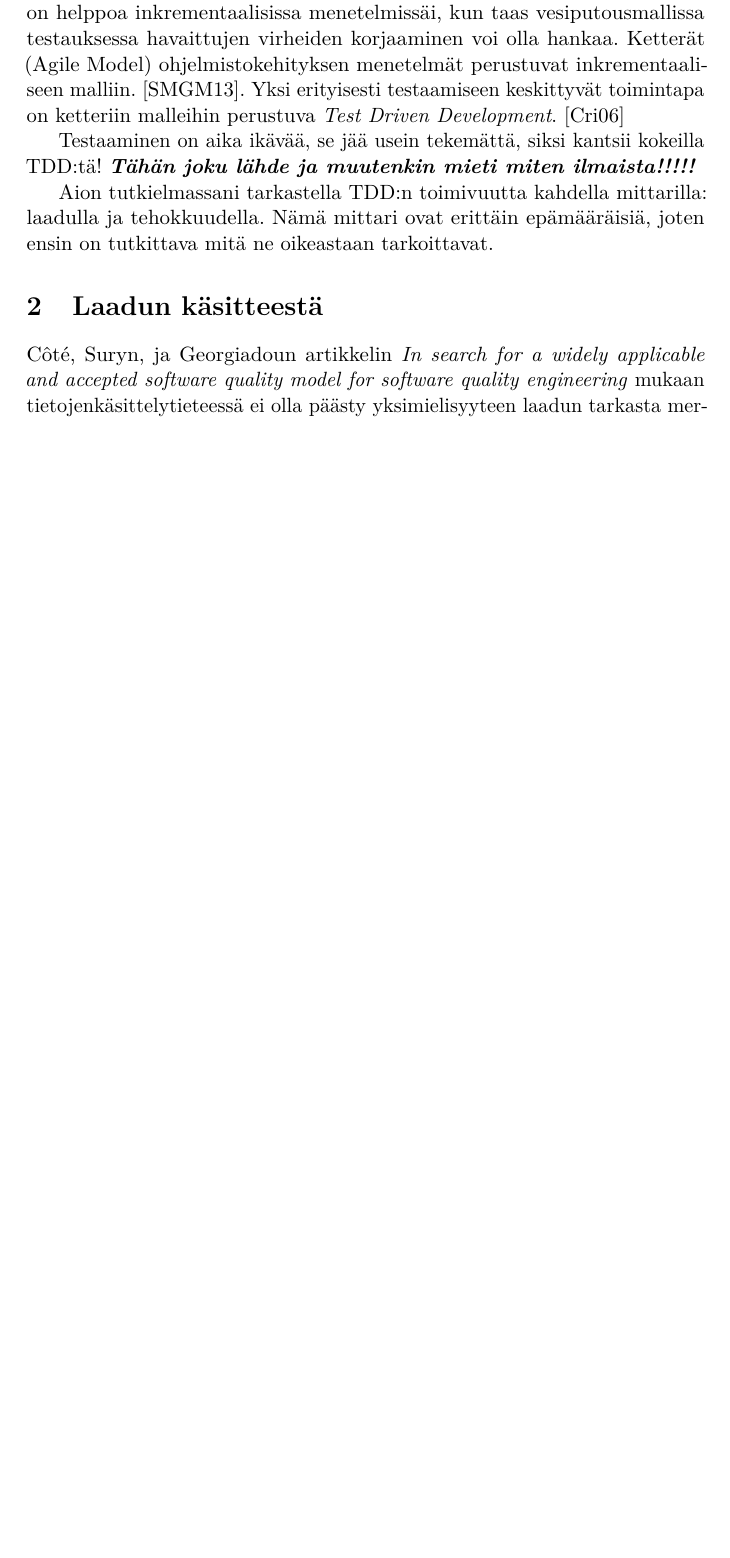
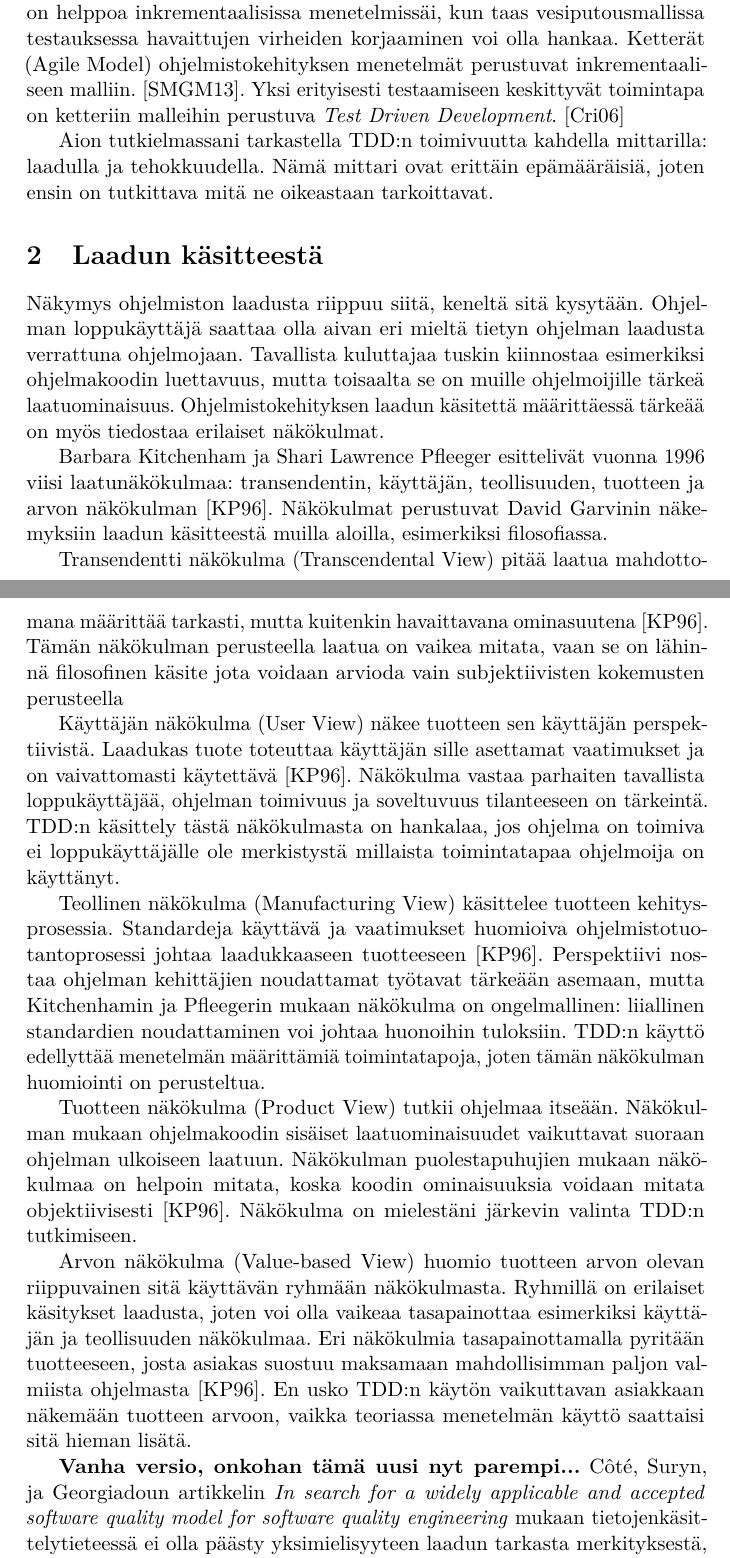
Before and after one commit to Ecxo/tiede-ninja, a LaTeX document (Tutkielma/tutkielma.tex): part of page 4 of 9 before the commit and two parts of pages 4 and 5 of 10 after it, the two joined at a grey line, cut so that both start at the same text, the shorter picture padded with empty space. Compiled offline with pdfLaTeX.

Commit message:
vahan aloiteltu laatuosuuden uudelleenkirjoisusta

```diff
--- a/Tutkielma/tutkielma.tex
+++ b/Tutkielma/tutkielma.tex
@@ -140,15 +139,38 @@ Ohjelmiston testaus suoritetaan eri vaiheissa riippuen valitusta ohjelmistokehit
-Testaaminen on aika ikävää, se jää usein tekemättä, siksi kantsii kokeilla TDD:tä! \textbf{\textit{Tähän joku lähde ja muutenkin mieti miten ilmaista!!!!!}}
 
 Aion tutkielmassani tarkastella TDD:n toimivuutta kahdella mittarilla: laadulla ja tehokkuudella. Nämä mittari ovat erittäin epämääräisiä, joten ensin on tutkittava mitä ne oikeastaan tarkoittavat.
 
 
 \section{Laadun käsitteestä}
 
+Näkymys ohjelmiston laadusta riippuu siitä, keneltä sitä kysytään. Ohjelman loppukäyttäjä saattaa olla aivan eri mieltä tietyn ohjelman laadusta verrattuna ohjelmojaan. Tavallista kuluttajaa tuskin kiinnostaa esimerkiksi ohjelmakoodin luettavuus, mutta toisaalta se on muille ohjelmoijille tärkeä laatuominaisuus. Ohjelmistokehityksen laadun käsitettä määrittäessä tärkeää on myös tiedostaa erilaiset näkökulmat.
+
+Barbara Kitchenham ja Shari Lawrence Pfleeger esittelivät vuonna 1996 viisi laatunäkökulmaa: transendentin, käyttäjän, teollisuuden, tuotteen ja arvon näkökulman \cite{Kitchenham96}. Näkökulmat perustuvat David Garvinin näkemyksiin laadun käsitteestä muilla aloilla, esimerkiksi filosofiassa.
+
+Transendentti näkökulma (Transcendental View) pitää laatua mahdottomana määrittää tarkasti, mutta kuitenkin havaittavana ominasuutena \cite{Kitchenham96}. Tämän näkökulman perusteella laatua on vaikea mitata, vaan se on lähinnä filosofinen käsite jota voidaan arvioda vain subjektiivisten kokemusten perusteella
+
+Käyttäjän näkökulma (User View) näkee tuotteen sen käyttäjän perspektiivistä. Laadukas tuote toteuttaa käyttäjän sille asettamat vaatimukset ja on vaivattomasti käytettävä \cite{Kitchenham96}. Näkökulma vastaa parhaiten tavallista loppukäyttäjää, ohjelman toimivuus ja soveltuvuus tilanteeseen on tärkeintä. TDD:n käsittely tästä näkökulmasta on hankalaa, jos ohjelma on toimiva ei loppukäyttäjälle ole merkistystä millaista toimintatapaa ohjelmoija on käyttänyt.
+
+Teollinen näkökulma (Manufacturing View) käsittelee tuotteen kehitysprosessia. Standardeja käyttävä ja vaatimukset huomioiva ohjelmistotuotantoprosessi johtaa laadukkaaseen tuotteeseen \cite{Kitchenham96}. Perspektiivi nostaa ohjelman kehittäjien noudattamat työtavat tärkeään asemaan, mutta Kitchenhamin ja Pfleegerin mukaan näkökulma on ongelmallinen: liiallinen standardien noudattaminen voi johtaa huonoihin tuloksiin. TDD:n käyttö edellyttää menetelmän määrittämiä toimintatapoja, joten tämän näkökulman huomiointi on perusteltua.
+
+Tuotteen näkökulma (Product View) tutkii ohjelmaa itseään. Näkökulman mukaan ohjelmakoodin sisäiset laatuominaisuudet vaikuttavat suoraan ohjelman ulkoiseen laatuun. Näkökulman puolestapuhujien mukaan näkökulmaa on helpoin mitata, koska koodin ominaisuuksia voidaan mitata objektiivisesti \cite{Kitchenham96}. Näkökulma on mielestäni järkevin valinta TDD:n tutkimiseen.
+
+Arvon näkökulma (Value-based View) huomio tuotteen arvon olevan riippuvainen sitä käyttävän ryhmään näkökulmasta. Ryhmillä on erilaiset käsitykset laadusta, joten voi olla vaikeaa tasapainottaa esimerkiksi käyttäjän ja teollisuuden näkökulmaa. Eri näkökulmia tasapainottamalla pyritään tuotteeseen, josta asiakas suostuu maksamaan mahdollisimman paljon valmiista ohjelmasta \cite{Kitchenham96}. En usko TDD:n käytön vaikuttavan asiakkaan näkemään tuotteen arvoon, vaikka teoriassa menetelmän käyttö saattaisi sitä hieman lisätä.
+
+
+
+
+
+
 %Saa paljon paremmaksi kun käy läpi artikkelin viitteet ja ottaa niistä kuvaukset
-
 %***Seuraa paljon väitteitä jotka on otettu Coten et al artikkelista, onko tämä jo liian referaattimainen juttu?***
 
 
+
+
+
+
+
+\textbf{Vanha versio, onkohan tämä uusi nyt parempi...}
 Côté,  Suryn, ja Georgiadoun artikkelin \emph{In search for a widely applicable and accepted software quality model for software quality engineering}  mukaan tietojenkäsittelytieteessä ei olla päästy yksimielisyyteen laadun tarkasta merkityksestä, vaan sillä on tarkoitettu useita eri asioita. Standardointijärjestö ISO:n mukaan laatu viittaa siihen, kuinka hyvin tuotteen ominaisuudet vastaavat annettuihin vaatimuksiin. Jim Highsmith laskee laaduksi asiakkaalle tuotetun lisäarvon %***MIETI TÄTÄ, tarkoittaako se mitä ajattelen?***
  ja virheiden määrän. Nämä kuvaukset eivät kuitenkaan ole saavuttaneet konsensusta, ehkä koska ne eivät tunnista Kitchenhamin ja Pfleegerin esittämiä perspektiivejä laatuun; metafyysinen, käyttäjän, teollisuuden, tuotteen ja lopullisen perspektiivin. Metafyysinen tai transdentti perspektiivi viittaa pyrkimykseen täydelliseen laatuun jota ei ehkä ikinä saavuteta. Käyttäjän perspektiivi kysyy onko tuote sopiva käyttötarkoitukseen, johon sitä tarvitaan. Teollinen perspektiivi esittää laadun annettujen vaatimuksien toteuttamisena. Tuotteen perspektiivi mittaa laatua tutkimalla tuotetta, sen ominaisuuksia tutkitaan ja niistä rakennetaan arvio lopullisesta laadusta. Lopullinen perspektiivi perustuu arvoihin, erilaiset osapuolet saattavat nähdä laadun perspektiivit eri tärkeysjärjestyksessä. \cite{Cote07}
 
```
Also changed, not shown: ref.bib (+13 -0 lines), Tutkielma/tutkielma.bbl, Tutkielma/tutkielma.pdf, Tutkielma/tutkielma.tex (5 more changed lines), 4 other files.
